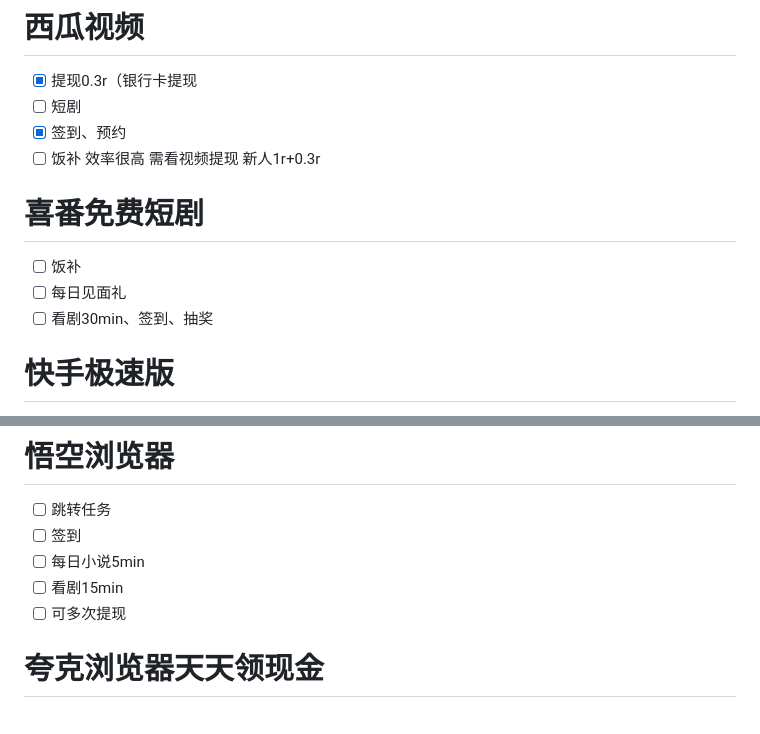
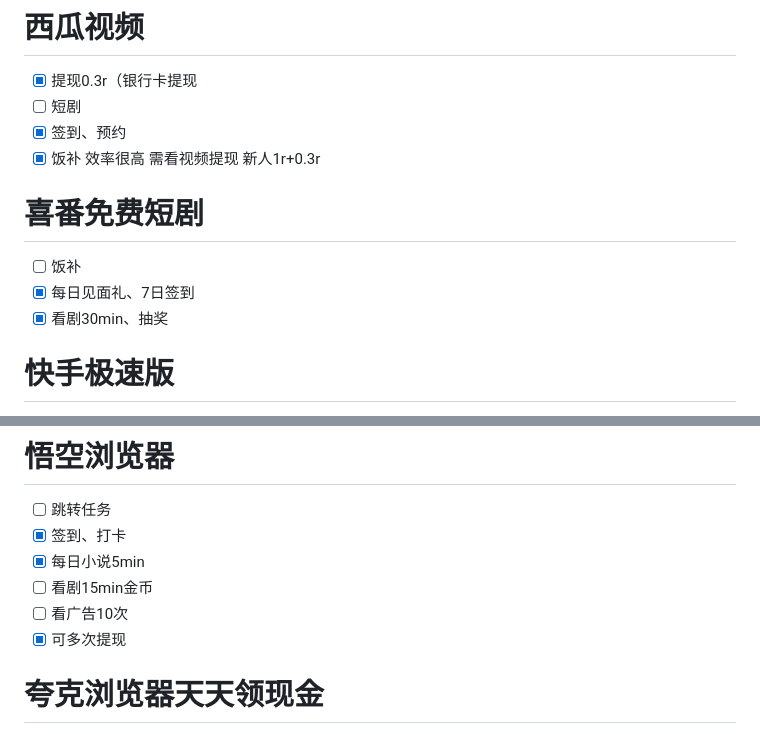
Before and after one commit to 3021604392-source/obsidian_vault, a Markdown page: Projects（项目）/薅羊毛打金软件.md, 2 parts joined by grey strips. Rendered like a GitHub page.

Commit message:
vault backup: 2026-04-26 11:28:43

```diff
--- a/Projects（项目）/薅羊毛打金软件.md
+++ b/Projects（项目）/薅羊毛打金软件.md
@@ -109,14 +109,14 @@ project:
 - [x] 提现0.3r（银行卡提现
 - [ ] 短剧
 - [x] 签到、预约
-- [ ] 饭补
+- [x] 饭补
 效率很高
 需看视频提现 新人1r+0.3r
 
 # 喜番免费短剧
 - [ ] 饭补
-- [ ] 每日见面礼
-- [ ] 看剧30min、签到、抽奖
+- [x] 每日见面礼、7日签到
+- [x] 看剧30min、抽奖
 
 # 快手极速版
 - [x] 提现0.5r
@@ -163,10 +163,11 @@ project:
 
 # 悟空浏览器
 - [ ] 跳转任务
-- [ ] 签到
-- [ ] 每日小说5min
-- [ ] 看剧15min
-- [ ] 可多次提现
+- [x] 签到、打卡
+- [x] 每日小说5min
+- [ ] 看剧15min金币
+- [ ] 看广告10次
+- [x] 可多次提现
 
 # 夸克浏览器天天领现金
 - [ ] 跳转任务
```
Also changed, not shown: other parts of Projects（项目）/薅羊毛打金软件.md (+4 -4 lines).
